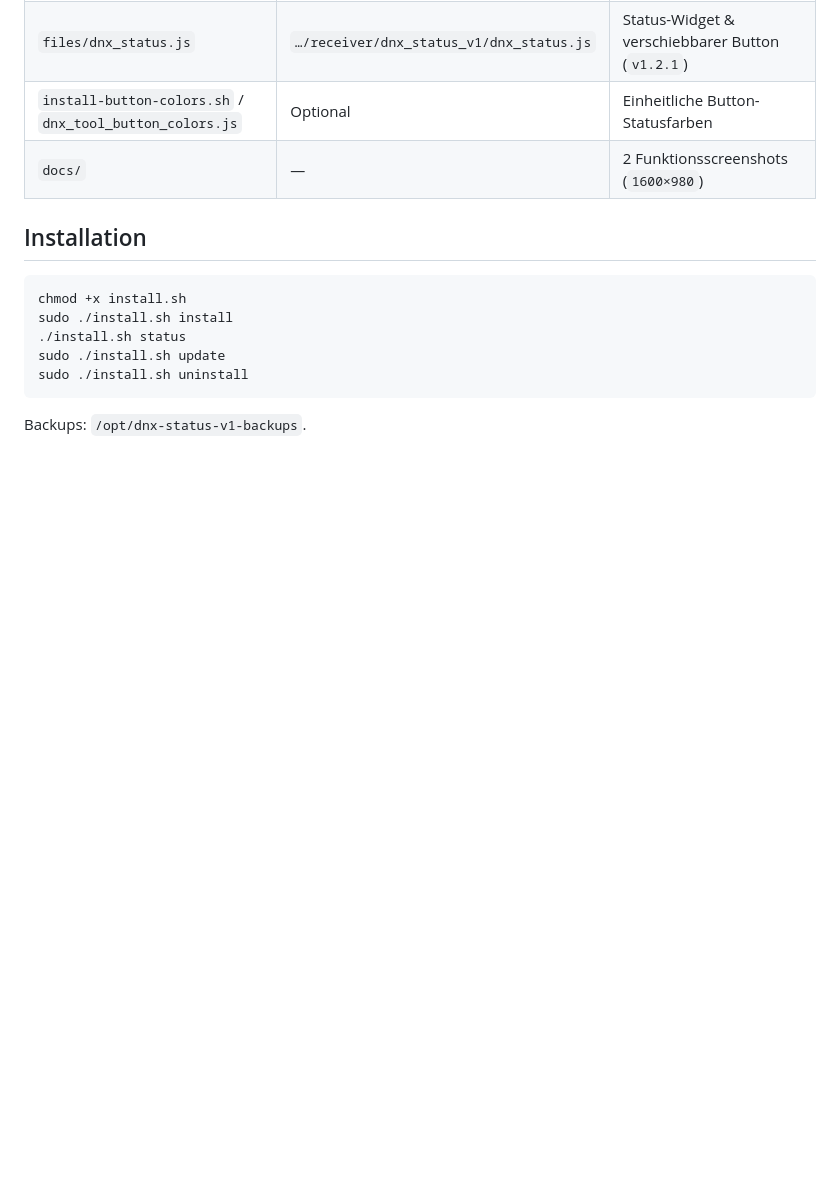
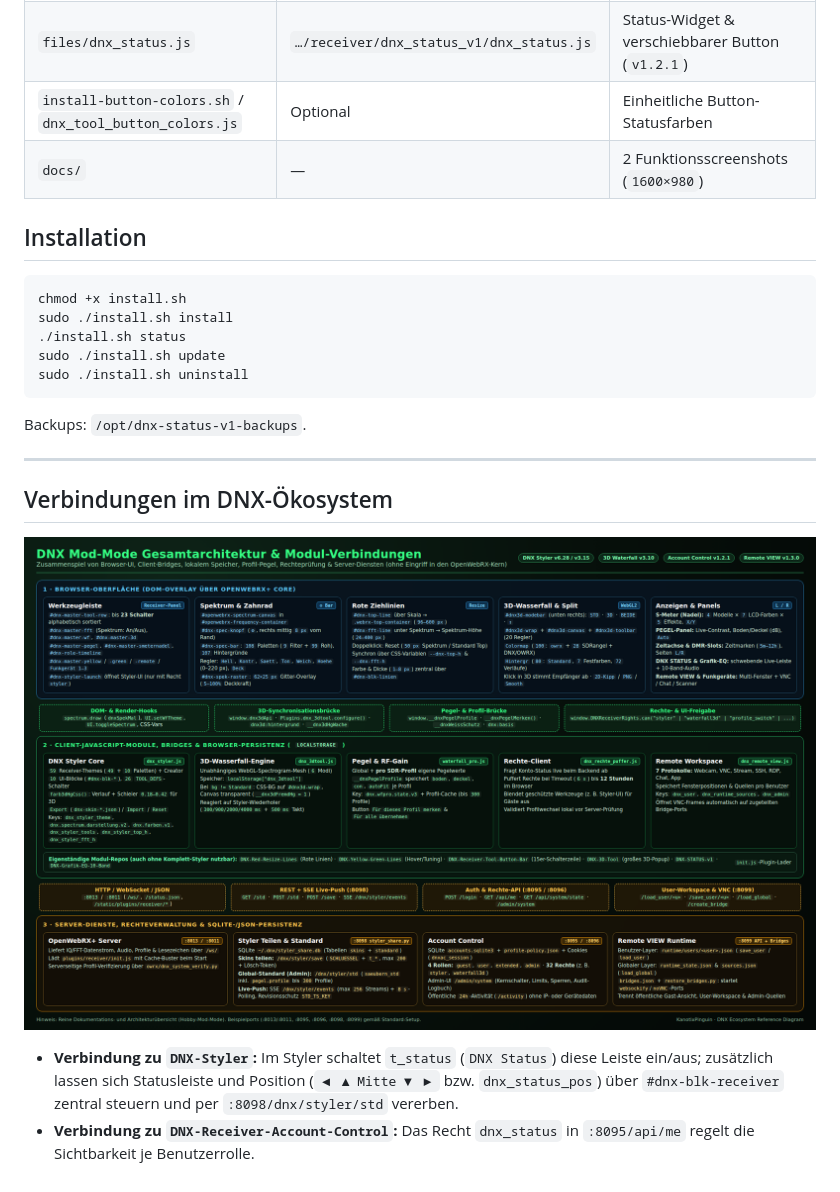
Before and after one commit to KanotixPinguin/DNX-STATUS-v1, a Markdown page: README.md, the part around the change. Drawn GitHub-style; pictures changed too: docs/dnx-architektur-verbindungen.png (added); blank space fills up the shorter version.

Commit message:
docs: add DNX ecosystem connection guide and architecture diagram

````diff
--- a/README.md
+++ b/README.md
@@ -59,3 +59,12 @@ sudo ./install.sh uninstall
 ```
 
 Backups: `/opt/dnx-status-v1-backups`.
+
+---
+
+## Verbindungen im DNX-Ökosystem
+
+![DNX Gesamtarchitektur & Verbindungen](docs/dnx-architektur-verbindungen.png)
+
+* **Verbindung zu `DNX-Styler`:** Im Styler schaltet `t_status` (`DNX Status`) diese Leiste ein/aus; zusätzlich lassen sich Statusleiste und Position (`◀ ▲ Mitte ▼ ▶` bzw. `dnx_status_pos`) über `#dnx-blk-receiver` zentral steuern und per `:8098/dnx/styler/std` vererben.
+* **Verbindung zu `DNX-Receiver-Account-Control`:** Das Recht `dnx_status` in `:8095/api/me` regelt die Sichtbarkeit je Benutzerrolle.
````
Also changed, not shown: 1 other file.
